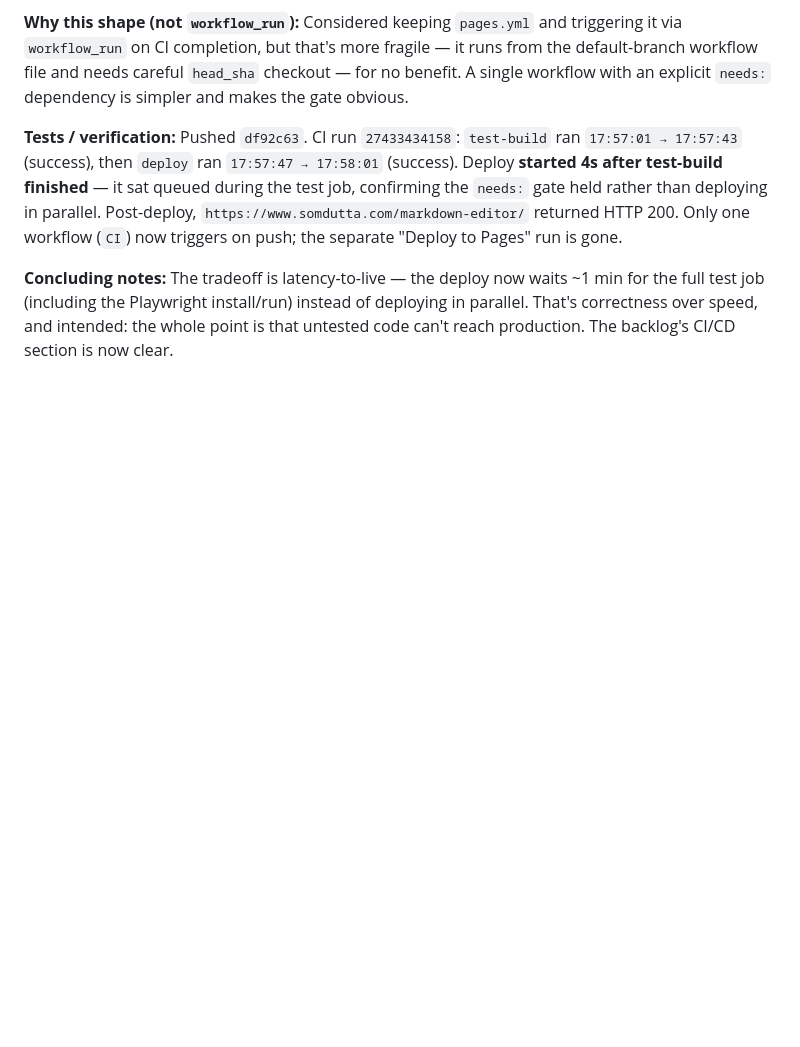
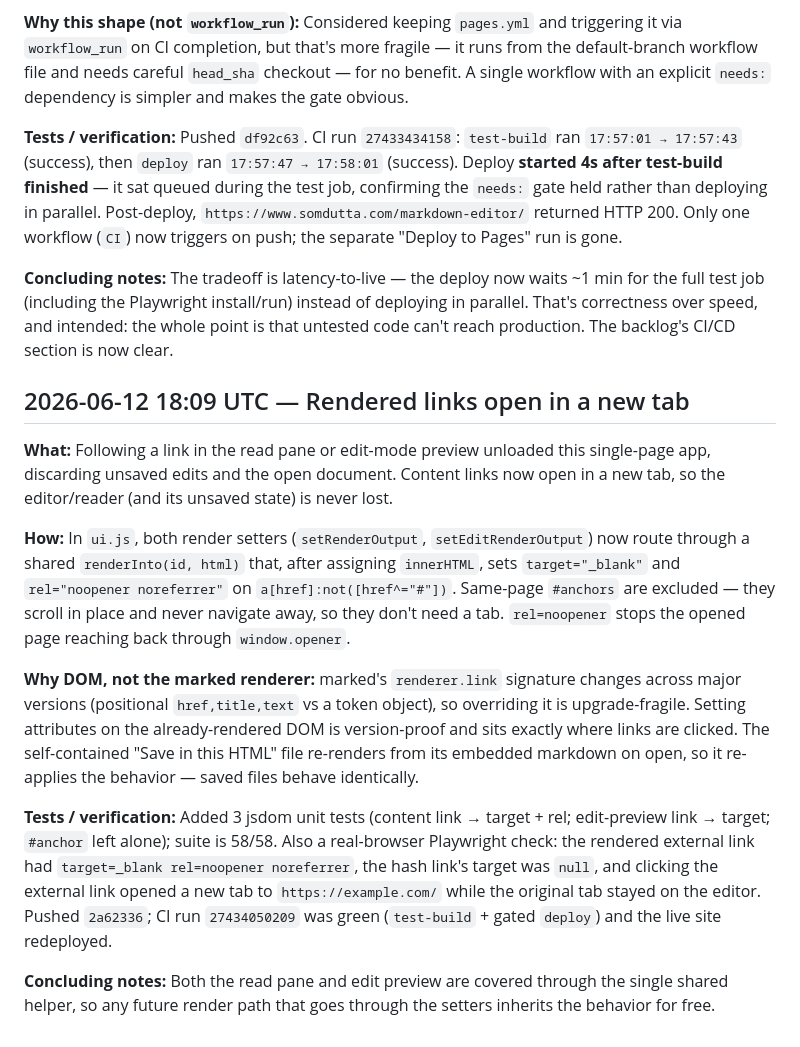
Before and after one commit to supersom/markdown-editor, a Markdown page: DEVLOG.md, the part around the change. Rendered like a GitHub page; blank space fills up the shorter version.

Commit message:
docs: log new-tab link behavior
Record why rendered content links now open in a new tab (preserve unsaved editor state), the DOM-vs-marked-renderer choice, and the jsdom + Playwright verification.

Co-Authored-By: Claude Opus 4.8 <noreply@anthropic.com>

```diff
--- a/DEVLOG.md
+++ b/DEVLOG.md
@@ -35,3 +35,15 @@ A chronological record of design decisions and non-obvious insights. *Why*, not
 **Tests / verification:** Pushed `df92c63`. CI run `27433434158`: `test-build` ran `17:57:01 → 17:57:43` (success), then `deploy` ran `17:57:47 → 17:58:01` (success). Deploy **started 4s after test-build finished** — it sat queued during the test job, confirming the `needs:` gate held rather than deploying in parallel. Post-deploy, `https://www.somdutta.com/markdown-editor/` returned HTTP 200. Only one workflow (`CI`) now triggers on push; the separate "Deploy to Pages" run is gone.
 
 **Concluding notes:** The tradeoff is latency-to-live — the deploy now waits ~1 min for the full test job (including the Playwright install/run) instead of deploying in parallel. That's correctness over speed, and intended: the whole point is that untested code can't reach production. The backlog's CI/CD section is now clear.
+
+## 2026-06-12 18:09 UTC — Rendered links open in a new tab
+
+**What:** Following a link in the read pane or edit-mode preview unloaded this single-page app, discarding unsaved edits and the open document. Content links now open in a new tab, so the editor/reader (and its unsaved state) is never lost.
+
+**How:** In `ui.js`, both render setters (`setRenderOutput`, `setEditRenderOutput`) now route through a shared `renderInto(id, html)` that, after assigning `innerHTML`, sets `target="_blank"` and `rel="noopener noreferrer"` on `a[href]:not([href^="#"])`. Same-page `#anchors` are excluded — they scroll in place and never navigate away, so they don't need a tab. `rel=noopener` stops the opened page reaching back through `window.opener`.
+
+**Why DOM, not the marked renderer:** marked's `renderer.link` signature changes across major versions (positional `href,title,text` vs a token object), so overriding it is upgrade-fragile. Setting attributes on the already-rendered DOM is version-proof and sits exactly where links are clicked. The self-contained "Save in this HTML" file re-renders from its embedded markdown on open, so it re-applies the behavior — saved files behave identically.
+
+**Tests / verification:** Added 3 jsdom unit tests (content link → target + rel; edit-preview link → target; `#anchor` left alone); suite is 58/58. Also a real-browser Playwright check: the rendered external link had `target=_blank rel=noopener noreferrer`, the hash link's target was `null`, and clicking the external link opened a new tab to `https://example.com/` while the original tab stayed on the editor. Pushed `2a62336`; CI run `27434050209` was green (`test-build` + gated `deploy`) and the live site redeployed.
+
+**Concluding notes:** Both the read pane and edit preview are covered through the single shared helper, so any future render path that goes through the setters inherits the behavior for free.
```
